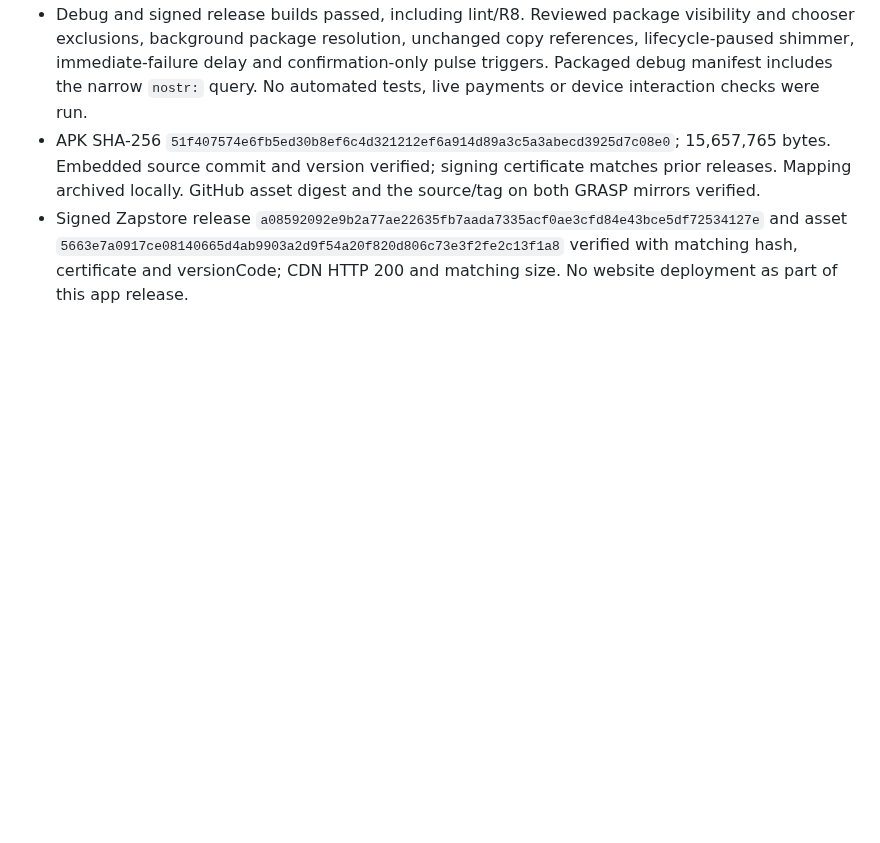
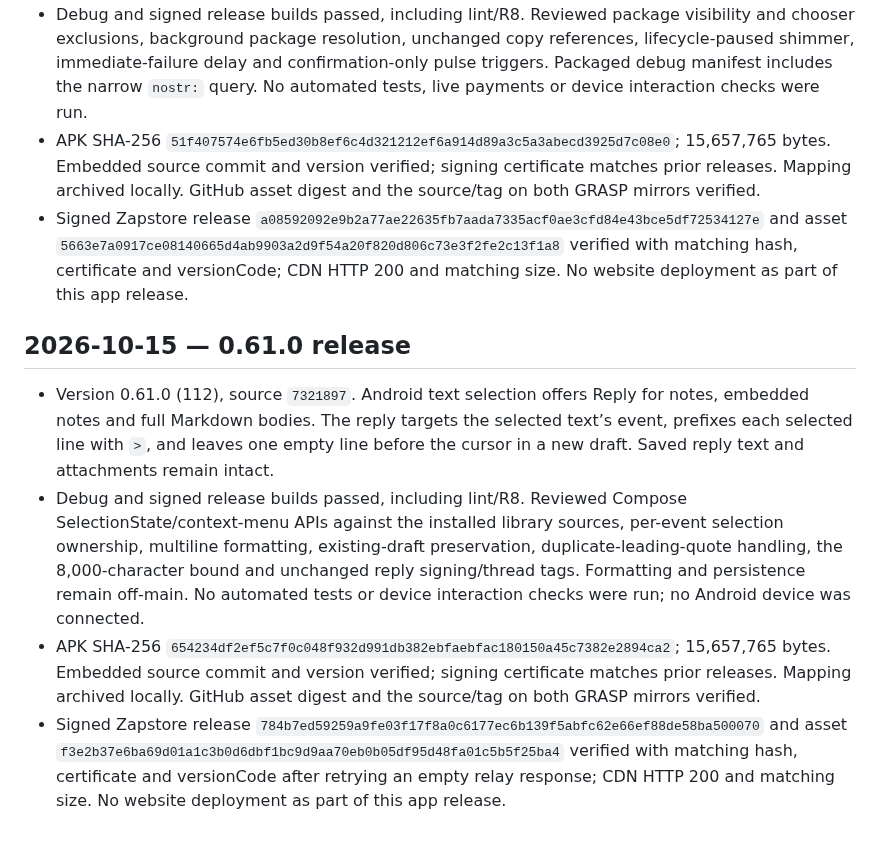
Before and after one commit to Sebastix/plume, a Markdown page: docs/VALIDATION.md, the part around the change. GitHub-like rendering; blank space fills up the shorter version.

Commit message:
docs: record 0.61.0 release verification

```diff
--- a/docs/VALIDATION.md
+++ b/docs/VALIDATION.md
@@ -1123,3 +1123,11 @@ Confirmed the Eurosky getBlob URL shown in the report returns HTTP 200 and image
 - Debug and signed release builds passed, including lint/R8. Reviewed package visibility and chooser exclusions, background package resolution, unchanged copy references, lifecycle-paused shimmer, immediate-failure delay and confirmation-only pulse triggers. Packaged debug manifest includes the narrow `nostr:` query. No automated tests, live payments or device interaction checks were run.
 - APK SHA-256 `51f407574e6fb5ed30b8ef6c4d321212ef6a914d89a3c5a3abecd3925d7c08e0`; 15,657,765 bytes. Embedded source commit and version verified; signing certificate matches prior releases. Mapping archived locally. GitHub asset digest and the source/tag on both GRASP mirrors verified.
 - Signed Zapstore release `a08592092e9b2a77ae22635fb7aada7335acf0ae3cfd84e43bce5df72534127e` and asset `5663e7a0917ce08140665d4ab9903a2d9f54a20f820d806c73e3f2fe2c13f1a8` verified with matching hash, certificate and versionCode; CDN HTTP 200 and matching size. No website deployment as part of this app release.
+
+
+## 2026-10-15 — 0.61.0 release
+
+- Version 0.61.0 (112), source `7321897`. Android text selection offers Reply for notes, embedded notes and full Markdown bodies. The reply targets the selected text’s event, prefixes each selected line with `>`, and leaves one empty line before the cursor in a new draft. Saved reply text and attachments remain intact.
+- Debug and signed release builds passed, including lint/R8. Reviewed Compose SelectionState/context-menu APIs against the installed library sources, per-event selection ownership, multiline formatting, existing-draft preservation, duplicate-leading-quote handling, the 8,000-character bound and unchanged reply signing/thread tags. Formatting and persistence remain off-main. No automated tests or device interaction checks were run; no Android device was connected.
+- APK SHA-256 `654234df2ef5c7f0c048f932d991db382ebfaebfac180150a45c7382e2894ca2`; 15,657,765 bytes. Embedded source commit and version verified; signing certificate matches prior releases. Mapping archived locally. GitHub asset digest and the source/tag on both GRASP mirrors verified.
+- Signed Zapstore release `784b7ed59259a9fe03f17f8a0c6177ec6b139f5abfc62e66ef88de58ba500070` and asset `f3e2b37e6ba69d01a1c3b0d6dbf1bc9d9aa70eb0b05df95d48fa01c5b5f25ba4` verified with matching hash, certificate and versionCode after retrying an empty relay response; CDN HTTP 200 and matching size. No website deployment as part of this app release.
```
